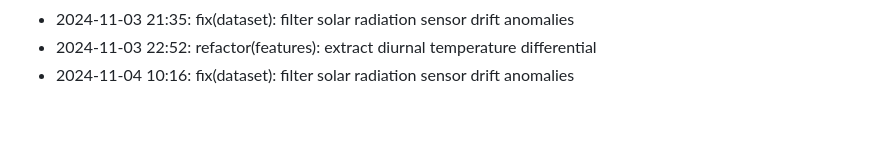
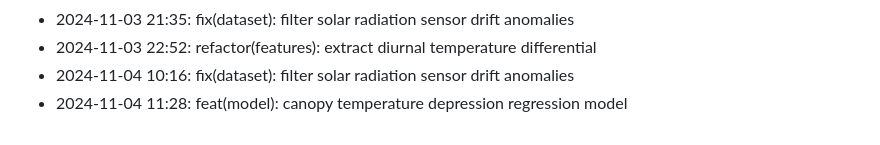
Before and after one commit to lak-is-law/crop-water-stress-prediction, a Markdown page: docs/changelog.md, the part around the change. Drawn GitHub-style.

Commit message:
feat(model): canopy temperature depression regression model

```diff
--- a/docs/changelog.md
+++ b/docs/changelog.md
@@ -55,3 +55,4 @@
 - 2024-11-03 21:35: fix(dataset): filter solar radiation sensor drift anomalies
 - 2024-11-03 22:52: refactor(features): extract diurnal temperature differential
 - 2024-11-04 10:16: fix(dataset): filter solar radiation sensor drift anomalies
+- 2024-11-04 11:28: feat(model): canopy temperature depression regression model
```
